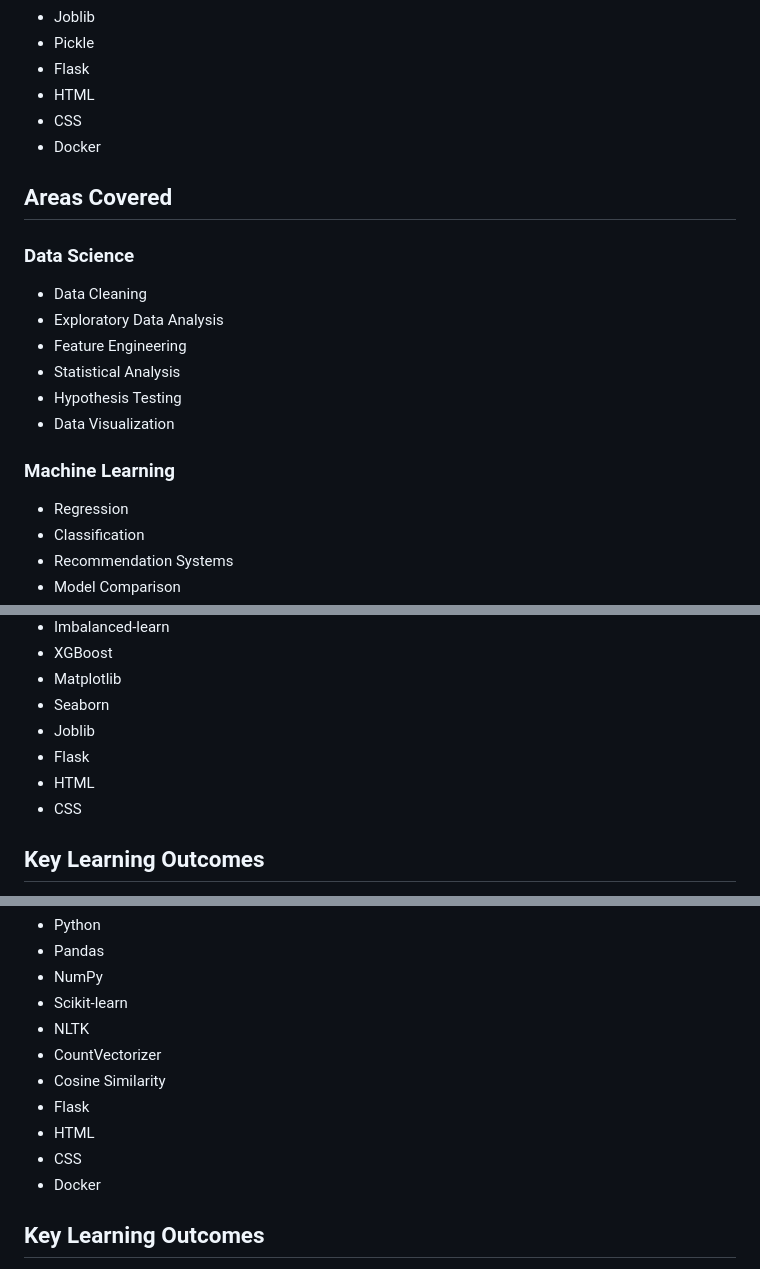
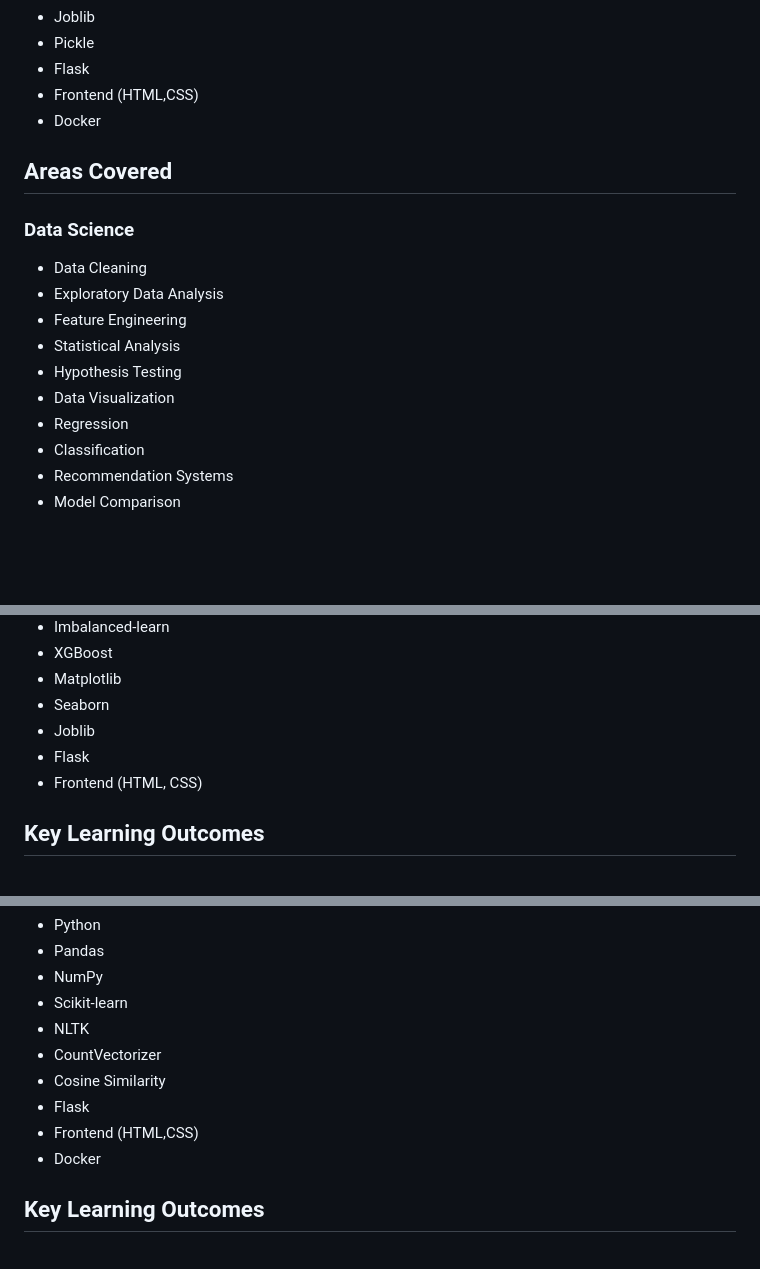
Before and after one commit to omsatyawanpathakgit/MLEngineeringProjects, a Markdown page: README.md, 3 parts joined by grey strips. Rendered like a GitHub page; blank space fills up the shorter version.

Commit message:
Consolidate HTML and CSS references in README
Updated the README to consolidate HTML and CSS references under 'Frontend'.

```diff
--- a/README.md
+++ b/README.md
@@ -27,8 +27,7 @@ The projects demonstrate the complete workflow from data preprocessing and model
 * Joblib
 * Pickle
 * Flask
-* HTML
-* CSS
+* Frontend (HTML,CSS)
 * Docker
 
 ## Areas Covered
@@ -41,9 +40,6 @@ The projects demonstrate the complete workflow from data preprocessing and model
 * Statistical Analysis
 * Hypothesis Testing
 * Data Visualization
-
-### Machine Learning
-
 * Regression
 * Classification
 * Recommendation Systems
@@ -588,8 +586,7 @@ Customer Churn Prediction/
 * Seaborn
 * Joblib
 * Flask
-* HTML
-* CSS
+* Frontend (HTML, CSS)
 
 ## Key Learning Outcomes
 
@@ -863,8 +860,7 @@ MovieRecommenderSystem MLEngineering PROJECT/
 * CountVectorizer
 * Cosine Similarity
 * Flask
-* HTML
-* CSS
+* Frontend (HTML,CSS)
 * Docker
 
 ## Key Learning Outcomes
```
Also changed, not shown: other parts of README.md (+4 -3 lines).
